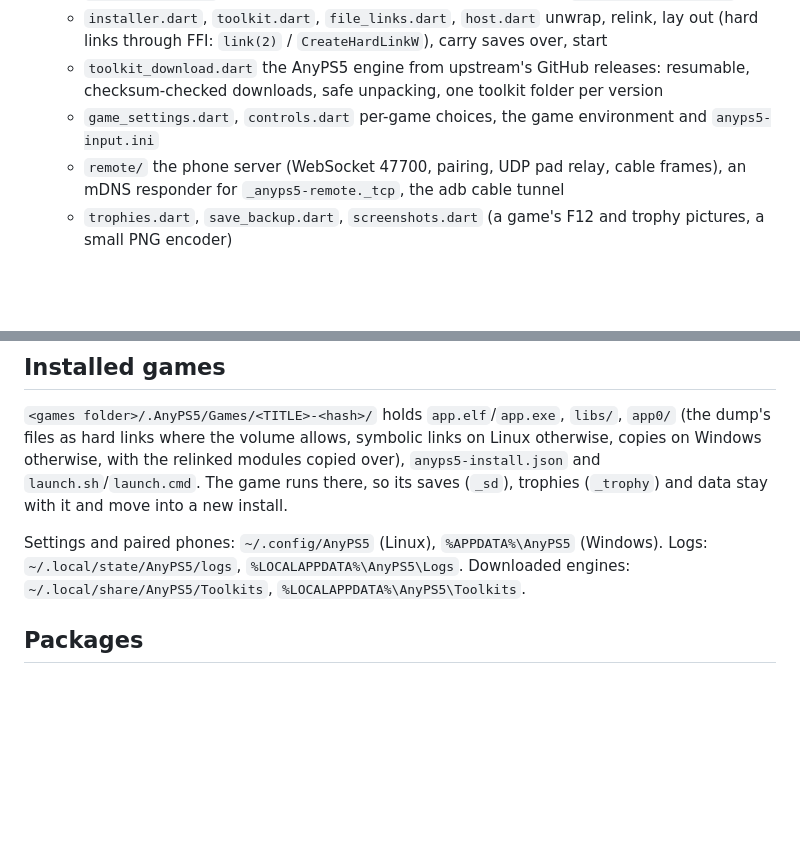
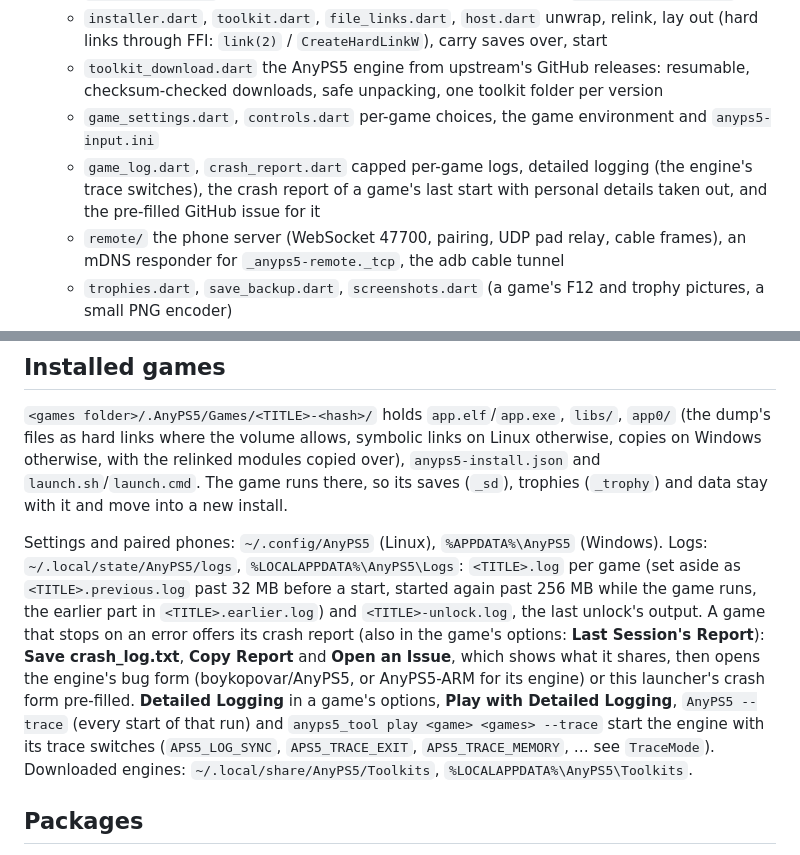
Before and after one commit to AnyTogether/AnyLauncher-Port, a Markdown page: README.md, 2 parts joined by grey strips. GitHub-like rendering; blank space fills up the shorter version.

Commit message:
README and next release notes: crash reports and detailed logging
The 0.1.3 notes, tagged already, go under their own heading.

```diff
--- a/README.md
+++ b/README.md
@@ -28,6 +28,9 @@ works as a controller (the protocol in section 12.4 of the
     checksum-checked downloads, safe unpacking, one toolkit folder per version
   - `game_settings.dart`, `controls.dart` per-game choices, the game environment and
     `anyps5-input.ini`
+  - `game_log.dart`, `crash_report.dart` capped per-game logs, detailed logging (the engine's
+    trace switches), the crash report of a game's last start with personal details taken out,
+    and the pre-filled GitHub issue for it
   - `remote/` the phone server (WebSocket 47700, pairing, UDP pad relay, cable frames), an
     mDNS responder for `_anyps5-remote._tcp`, the adb cable tunnel
   - `trophies.dart`, `save_backup.dart`, `screenshots.dart` (a game's F12 and trophy pictures,
@@ -193,7 +196,16 @@ copies on Windows otherwise, with the relinked modules copied over), `anyps5-ins
 data stay with it and move into a new install.
 
 Settings and paired phones: `~/.config/AnyPS5` (Linux), `%APPDATA%\AnyPS5` (Windows).
-Logs: `~/.local/state/AnyPS5/logs`, `%LOCALAPPDATA%\AnyPS5\Logs`.
+Logs: `~/.local/state/AnyPS5/logs`, `%LOCALAPPDATA%\AnyPS5\Logs`: `<TITLE>.log` per game (set
+aside as `<TITLE>.previous.log` past 32 MB before a start, started again past 256 MB while the
+game runs, the earlier part in `<TITLE>.earlier.log`) and `<TITLE>-unlock.log`, the last
+unlock's output. A game that stops on an error offers its crash report (also in the game's
+options: **Last Session's Report**): **Save crash_log.txt**, **Copy Report** and **Open an
+Issue**, which shows what it shares, then opens the engine's bug form (boykopovar/AnyPS5, or
+AnyPS5-ARM for its engine) or this launcher's crash form pre-filled. **Detailed Logging** in a
+game's options, **Play with Detailed Logging**, `AnyPS5 --trace` (every start of that run) and
+`anyps5_tool play <game> <games> --trace` start the engine with its trace switches
+(`APS5_LOG_SYNC`, `APS5_TRACE_EXIT`, `APS5_TRACE_MEMORY`, … see `TraceMode`).
 Downloaded engines: `~/.local/share/AnyPS5/Toolkits`, `%LOCALAPPDATA%\AnyPS5\Toolkits`.
 
 ## Packages
```
Also changed, not shown: RELEASE_NOTES.md (+23 -0 lines).
